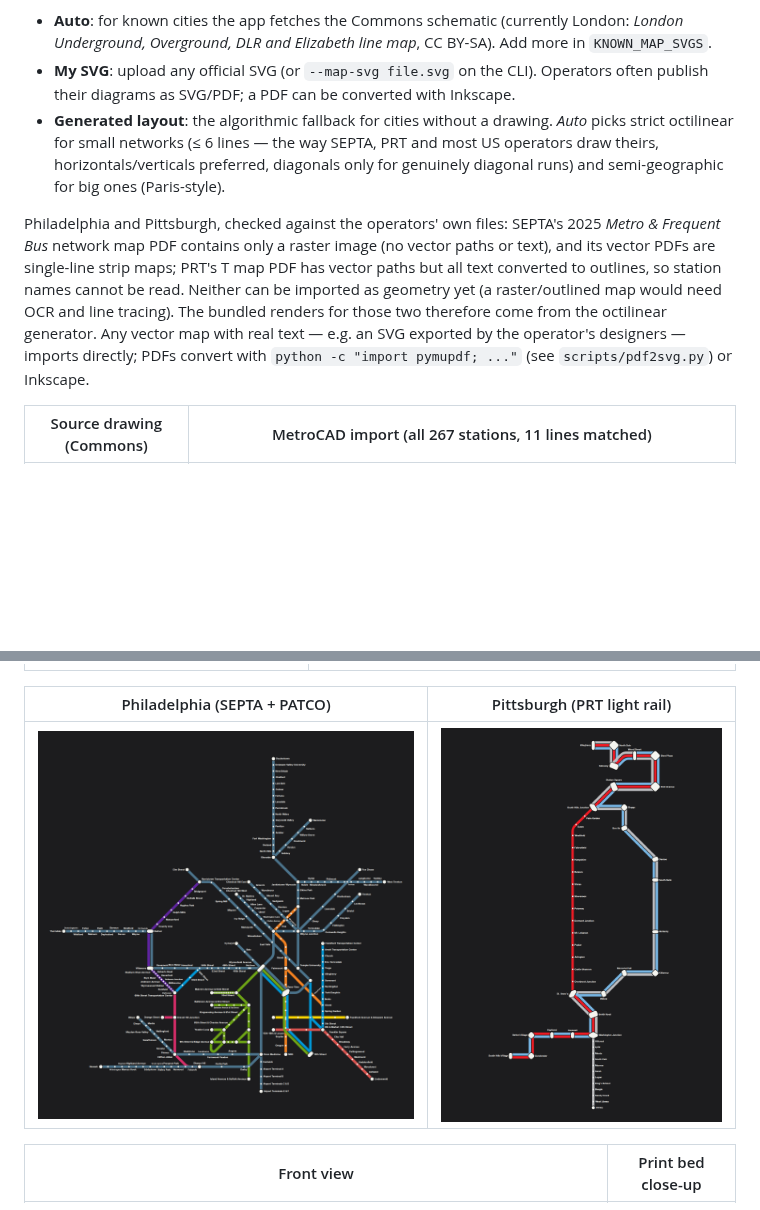
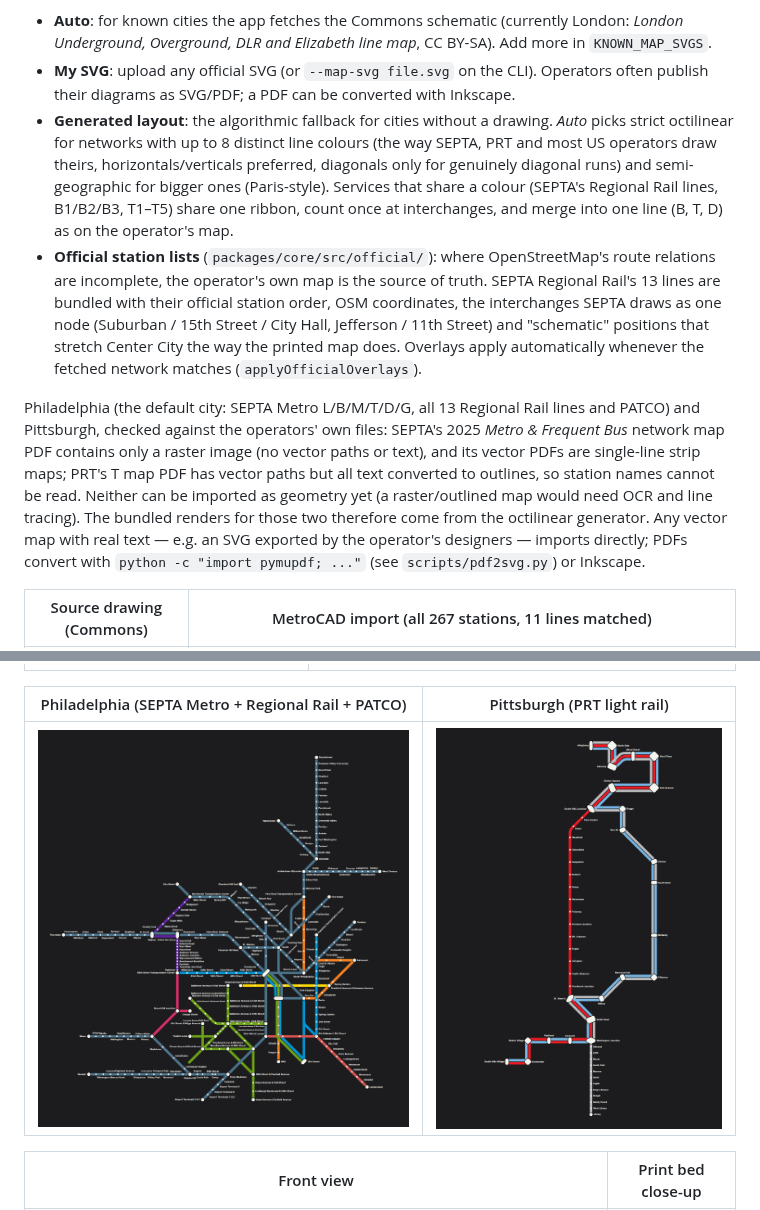
Before and after one commit to Gitter499/metrocad, a Markdown page: README.md, 2 parts joined by grey strips. GitHub-like rendering; pictures changed too: docs/screenshots/layout-philadelphia.png; blank space fills up the shorter version.

```diff
--- a/README.md
+++ b/README.md
@@ -27,9 +27,10 @@ Algorithms can only produce a map *in the style of* a transit diagram. To get th
 
 * **Auto**: for known cities the app fetches the Commons schematic (currently London: *London Underground, Overground, DLR and Elizabeth line map*, CC BY-SA). Add more in `KNOWN_MAP_SVGS`.
 * **My SVG**: upload any official SVG (or `--map-svg file.svg` on the CLI). Operators often publish their diagrams as SVG/PDF; a PDF can be converted with Inkscape.
-* **Generated layout**: the algorithmic fallback for cities without a drawing. *Auto* picks strict octilinear for small networks (≤ 6 lines — the way SEPTA, PRT and most US operators draw theirs, horizontals/verticals preferred, diagonals only for genuinely diagonal runs) and semi-geographic for big ones (Paris-style).
+* **Generated layout**: the algorithmic fallback for cities without a drawing. *Auto* picks strict octilinear for networks with up to 8 distinct line colours (the way SEPTA, PRT and most US operators draw theirs, horizontals/verticals preferred, diagonals only for genuinely diagonal runs) and semi-geographic for bigger ones (Paris-style). Services that share a colour (SEPTA's Regional Rail lines, B1/B2/B3, T1–T5) share one ribbon, count once at interchanges, and merge into one line (B, T, D) as on the operator's map.
+* **Official station lists** (`packages/core/src/official/`): where OpenStreetMap's route relations are incomplete, the operator's own map is the source of truth. SEPTA Regional Rail's 13 lines are bundled with their official station order, OSM coordinates, the interchanges SEPTA draws as one node (Suburban / 15th Street / City Hall, Jefferson / 11th Street) and "schematic" positions that stretch Center City the way the printed map does. Overlays apply automatically whenever the fetched network matches (`applyOfficialOverlays`).
 
-Philadelphia and Pittsburgh, checked against the operators' own files: SEPTA's 2025 *Metro & Frequent Bus* network map PDF contains only a raster image (no vector paths or text), and its vector PDFs are single-line strip maps; PRT's T map PDF has vector paths but all text converted to outlines, so station names cannot be read. Neither can be imported as geometry yet (a raster/outlined map would need OCR and line tracing). The bundled renders for those two therefore come from the octilinear generator. Any vector map with real text — e.g. an SVG exported by the operator's designers — imports directly; PDFs convert with `python -c "import pymupdf; ..."` (see `scripts/pdf2svg.py`) or Inkscape.
+Philadelphia (the default city: SEPTA Metro L/B/M/T/D/G, all 13 Regional Rail lines and PATCO) and Pittsburgh, checked against the operators' own files: SEPTA's 2025 *Metro & Frequent Bus* network map PDF contains only a raster image (no vector paths or text), and its vector PDFs are single-line strip maps; PRT's T map PDF has vector paths but all text converted to outlines, so station names cannot be read. Neither can be imported as geometry yet (a raster/outlined map would need OCR and line tracing). The bundled renders for those two therefore come from the octilinear generator. Any vector map with real text — e.g. an SVG exported by the operator's designers — imports directly; PDFs convert with `python -c "import pymupdf; ..."` (see `scripts/pdf2svg.py`) or Inkscape.
 
 | Source drawing (Commons) | MetroCAD import (all 267 stations, 11 lines matched) |
 |---|---|
@@ -133,7 +134,7 @@ Tests: `npm test` (layout determinism, manifold validity of every part kind, pac
 |---|---|
 | ![Paris](docs/screenshots/layout-paris.png) | ![London](docs/screenshots/layout-london.png) |
 
-| Philadelphia (SEPTA + PATCO) | Pittsburgh (PRT light rail) |
+| Philadelphia (SEPTA Metro + Regional Rail + PATCO) | Pittsburgh (PRT light rail) |
 |---|---|
 | ![Philadelphia](docs/screenshots/layout-philadelphia.png) | ![Pittsburgh](docs/screenshots/layout-pittsburgh.png) |
 
```
Also changed, not shown: other parts of README.md (+6 -2 lines), 5 other files.
